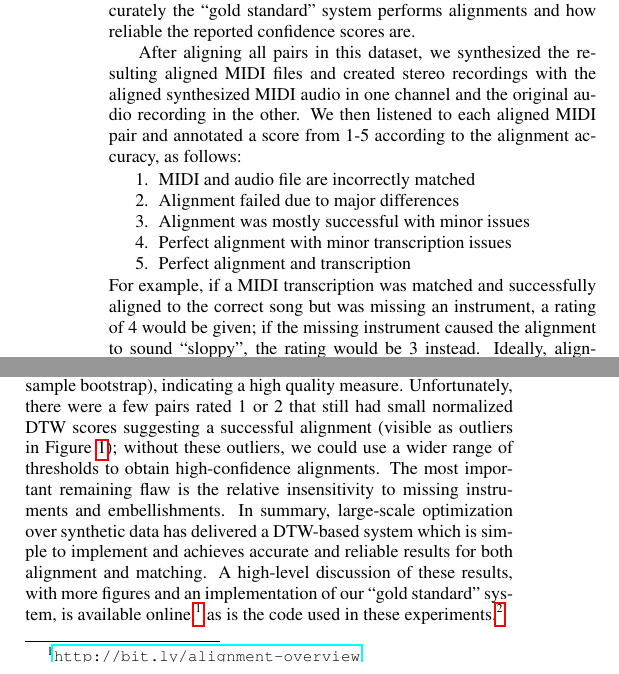
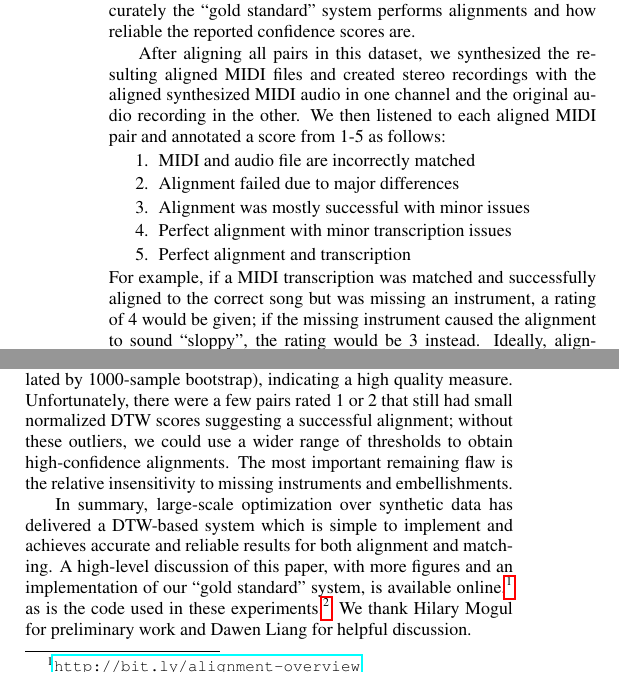
Before and after one commit to craffel/alignment-search-icassp2016, a LaTeX paper (paper.tex): two parts of the columns of page 4 of 5, joined at a grey line, cut so that both start at the same text. Compiled offline with pdfLaTeX.

Commit message:
Add acknowledgements
... and remove some text to fit them!

```diff
--- a/paper.tex
+++ b/paper.tex
@@ -224,7 +224,7 @@ This collection comprises MIDI files with a full range of transcription qualitie
 By manually evaluating whether each resulting alignment was successful, we can determine how accurately the ``gold standard'' system performs alignments and how reliable the reported confidence scores are.
 
 After aligning all pairs in this dataset, we synthesized the resulting aligned MIDI files and created stereo recordings with the aligned synthesized MIDI audio in one channel and the original audio recording in the other.
-We then listened to each aligned MIDI pair and annotated a score from 1-5 according to the alignment accuracy, as follows:
+We then listened to each aligned MIDI pair and annotated a score from 1-5 as follows:
 \begin{enumerate}[topsep=1pt,itemsep=-1pt]
 \item MIDI and audio file are incorrectly matched
 \item Alignment failed due to major differences
@@ -255,10 +255,12 @@ The most common transcription issue for pairs rated 4 was a single missing instr
 
 Overall, our ``gold standard'' alignment system was able to successfully align most correctly-matched pairs and produced a reliable confidence score.
 Considering pairs rated 3-5 as ``correct'' matches, the resulting confidence scores achieve an area under the ROC curve of 0.981 (95\% confidence interval [.973, .989], calculated by 1000-sample bootstrap), indicating a high quality measure.
-Unfortunately, there were a few pairs rated 1 or 2 that still had small normalized DTW scores suggesting a successful alignment (visible as outliers in Figure \ref{fig:violin}); without these outliers, we could use a wider range of thresholds to obtain high-confidence alignments.
+Unfortunately, there were a few pairs rated 1 or 2 that still had small normalized DTW scores suggesting a successful alignment; without these outliers, we could use a wider range of thresholds to obtain high-confidence alignments.
 The most important remaining flaw is the relative insensitivity to missing instruments and embellishments.
+
 In summary, large-scale optimization over synthetic data has delivered a DTW-based system which is simple to implement and achieves accurate and reliable results for both alignment and matching.
-A high-level discussion of these results, with more figures and an implementation of our ``gold standard'' system, is available online,\footnote{\href{http://bit.ly/alignment-overview}{\texttt{http://bit.ly/alignment-overview}}} as is the code used in these experiments.\footnote{\href{https://github.com/craffel/alignment-search}{\texttt{https://github.com/craffel/alignment-search}}}
+A high-level discussion of this paper, with more figures and an implementation of our ``gold standard'' system, is available online,\footnote{\href{http://bit.ly/alignment-overview}{\texttt{http://bit.ly/alignment-overview}}} as is the code used in these experiments.\footnote{\href{https://github.com/craffel/alignment-search}{\texttt{https://github.com/craffel/alignment-search}}}
+We thank Hilary Mogul for preliminary work and Dawen Liang for helpful discussion.
 
 \bibliographystyle{IEEEbib}
 \bibliography{refs}
```
Also changed, not shown: paper.pdf, violin.pdf.
